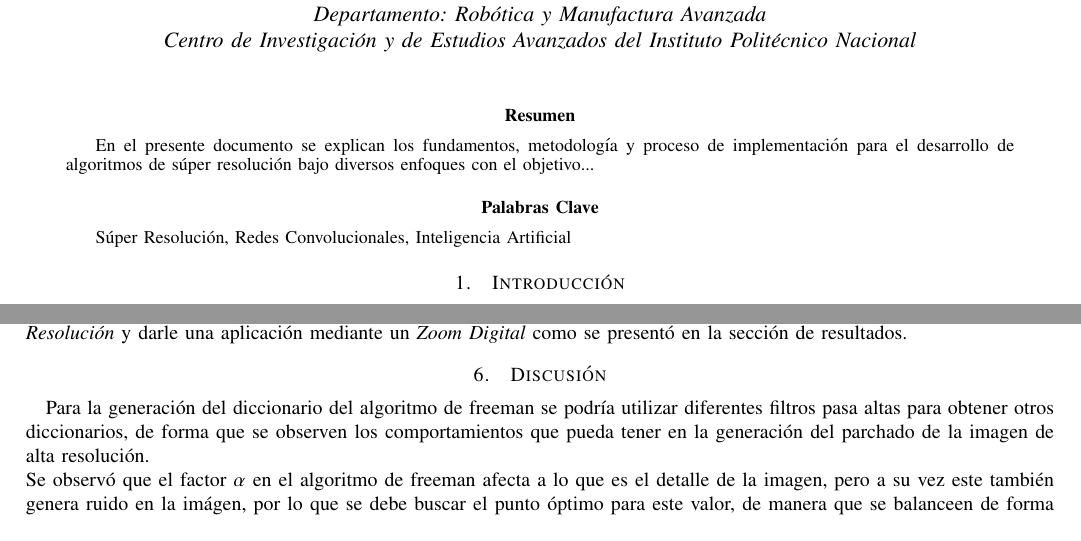
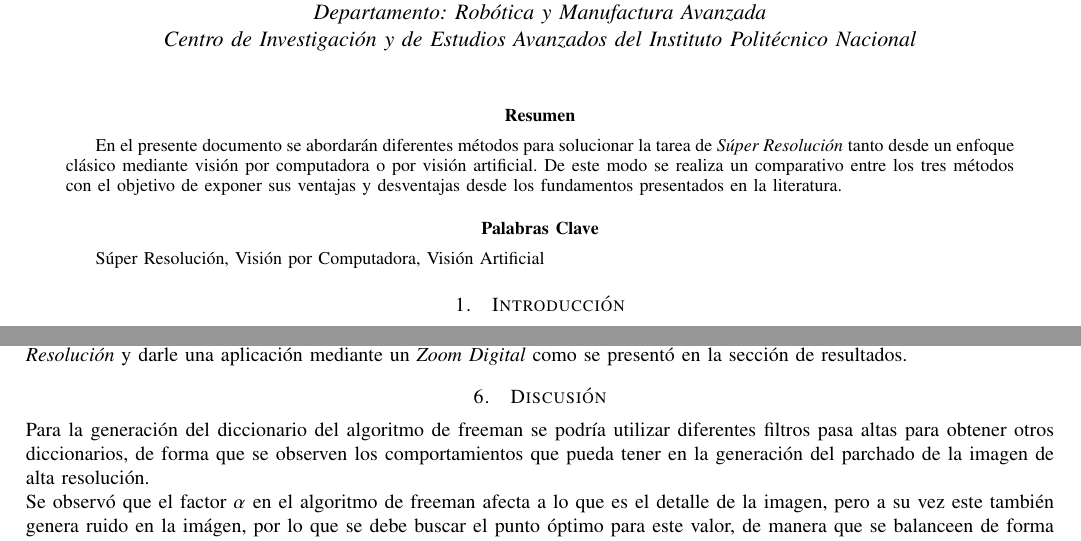
Before and after one commit to atevera/Super-resolution, a LaTeX paper (Reporte/main.tex, which reads Reporte/Secciones/Discusiones_SRCNN.tex): two parts of pages 1 and 17 of 17, joined at a grey line, cut so that both start at the same text. Compiled offline with pdfLaTeX; a missing font is replaced by an installed copy or a similar font; a LaTeX package or settings file that is missing is left out.

Commit message:
Finales reporte

```diff
--- a/Reporte/Secciones/Discusiones_SRCNN.tex
+++ b/Reporte/Secciones/Discusiones_SRCNN.tex
@@ -1,4 +1,5 @@
 % Filtros pasa altas para diferentes diccionarios
+\noindent
 Para la generación del diccionario del algoritmo de freeman se podría utilizar diferentes filtros pasa altas para obtener otros
 diccionarios, de forma que se observen los comportamientos que pueda tener en la generación del parchado de la imagen de
 alta resolución.\\
--- a/Reporte/main.tex
+++ b/Reporte/main.tex
@@ -49,12 +49,15 @@
     \maketitle
 
     \begin{abstract}
-        En el presente documento se explican los fundamentos, metodología y proceso de implementación
-        para el desarrollo de algoritmos de súper resolución bajo diversos enfoques con el objetivo...
+        En el presente documento se abordarán diferentes métodos para solucionar
+        la tarea de \emph{Súper Resolución} tanto desde un enfoque clásico mediante
+        visión por computadora o por visión artificial. De este modo se realiza un
+        comparativo entre los tres métodos con el objetivo de exponer sus
+        ventajas y desventajas desde los fundamentos presentados en la literatura.
     \end{abstract}
 
     \begin{IEEEkeywords}
-    Súper Resolución, Redes Convolucionales, Inteligencia Artificial
+    Súper Resolución, Visión por Computadora, Visión Artificial
     \end{IEEEkeywords}
 
     \section{Introducción}
```
